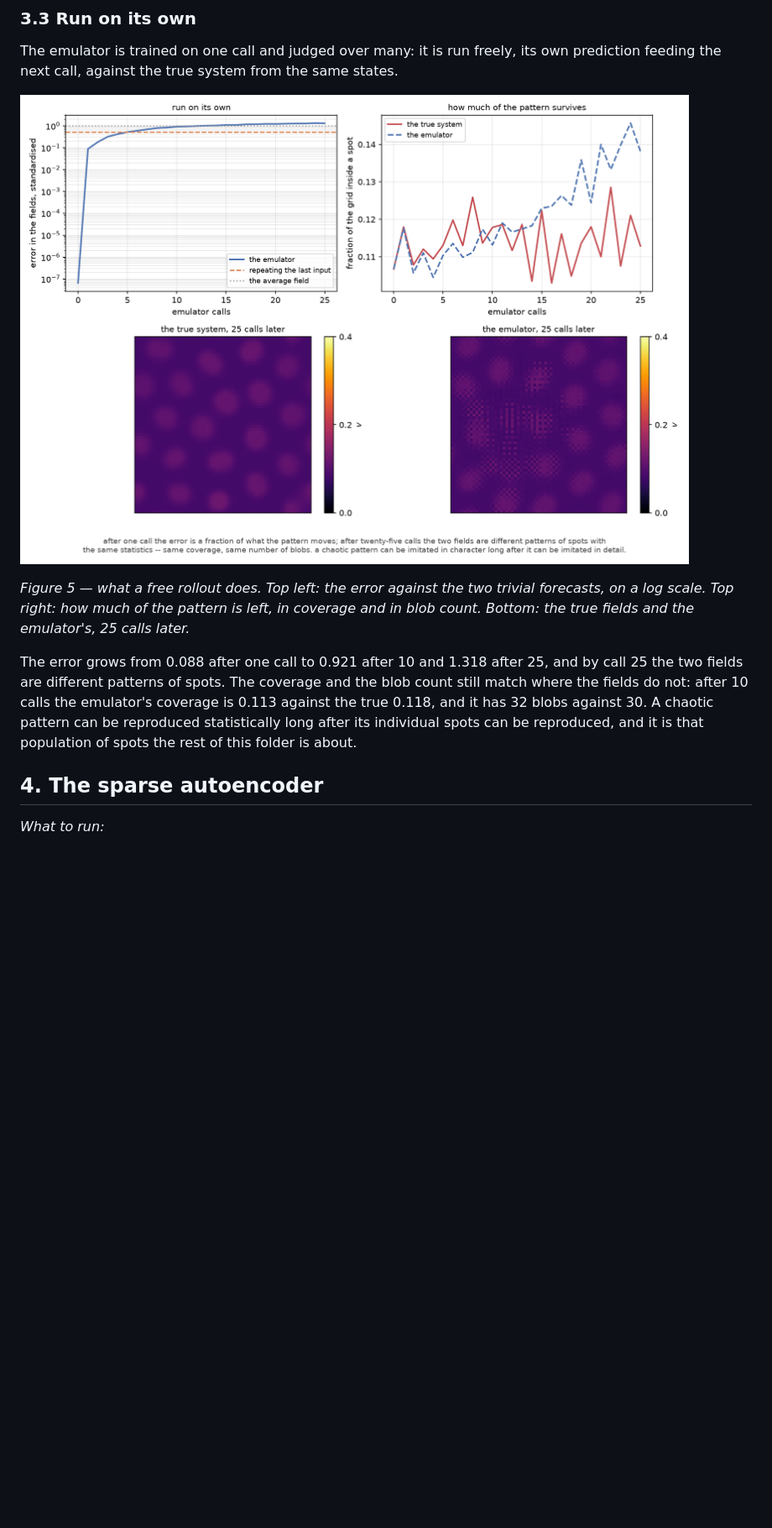
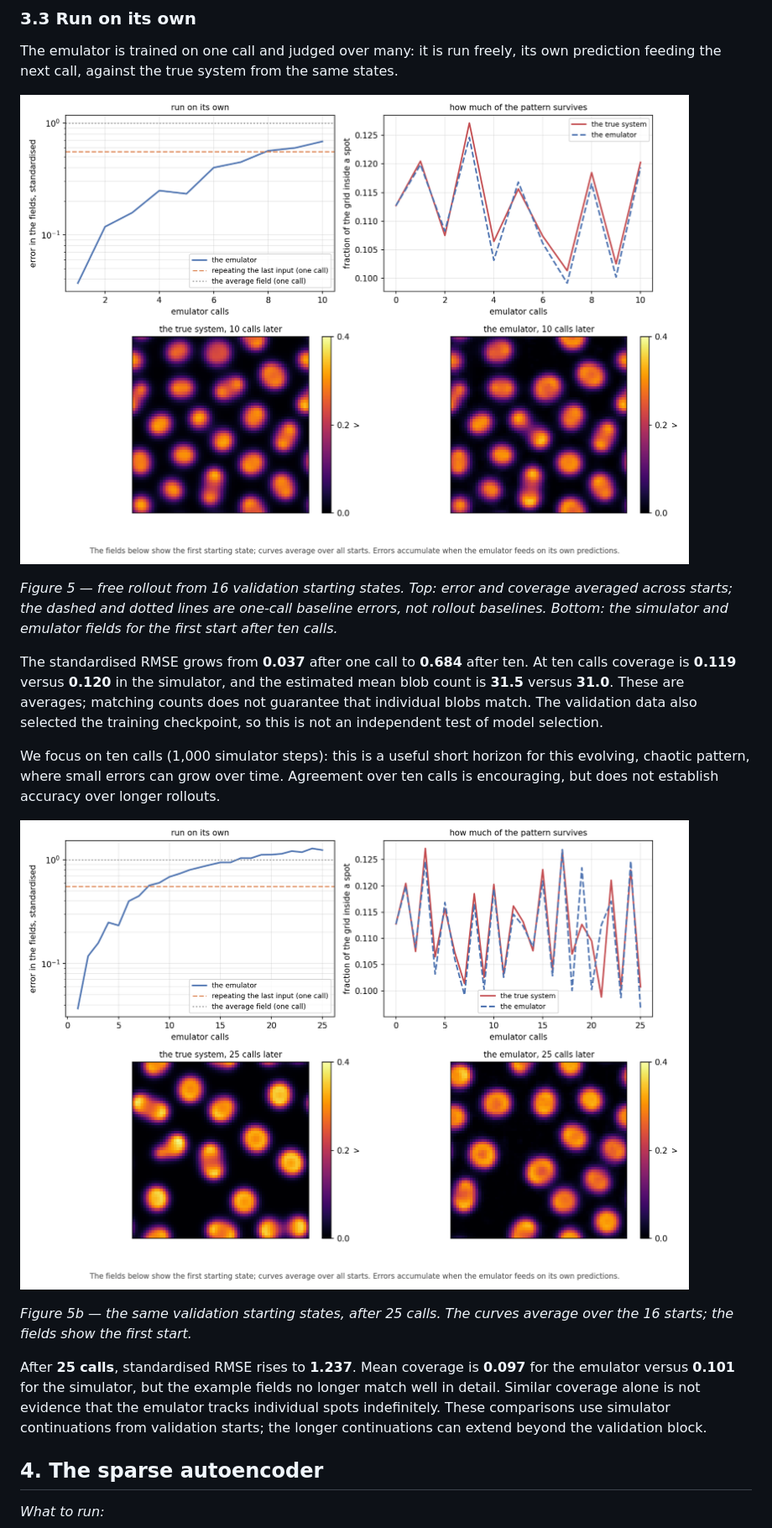
Before and after one commit to NLeSC-Knowledge-Development/SAE-GrayScott, a Markdown page: README.md, the part around one of its changes. Shown at 84% size. Drawn GitHub-style; pictures changed too: figures/rollout_25/skill.png (added), figures/skill.png; blank space fills up the shorter version.

```diff
--- a/README.md
+++ b/README.md
@@ -211,16 +233,30 @@ feeding the next call, against the true system from the same states.
 
 ![Skill](figures/skill.png)
 
-*Figure 5 — what a free rollout does. Top left: the error against the two trivial forecasts, on a
-log scale. Top right: how much of the pattern is left, in coverage and in blob count. Bottom: the
-true fields and the emulator's, 25 calls later.*
+*Figure 5 — free rollout from 16 validation starting states. Top: error and coverage averaged
+across starts; the dashed and dotted lines are one-call baseline errors, not rollout baselines.
+Bottom: the simulator and emulator fields for the first start after ten calls.*
 
-The error grows from 0.088 after one call to 0.921 after 10 and 1.318 after 25, and by call 25 the
-two fields are different patterns of spots. The coverage and the blob count still
-match where the fields do not: after 10 calls the emulator's coverage is 0.113 against the true
-0.118, and it has 32 blobs against 30. A chaotic pattern can be reproduced statistically long
-after its individual spots can be reproduced, and it is that population of spots the rest of this
-folder is about.
+The standardised RMSE grows from **0.037** after one call to **0.684** after ten.
+At ten calls coverage is **0.119** versus **0.120** in the simulator, and the estimated
+mean blob count is **31.5** versus **31.0**. These are averages; matching counts does not
+guarantee that individual blobs match. The validation data also selected the training
+checkpoint, so this is not an independent test of model selection.
+
+We focus on ten calls (1,000 simulator steps): this is a useful short horizon for this
+evolving, chaotic pattern, where small errors can grow over time. Agreement over ten calls
+is encouraging, but does not establish accuracy over longer rollouts.
+
+![Skill after 25 calls](figures/rollout_25/skill.png)
+
+*Figure 5b — the same validation starting states, after 25 calls. The curves average over
+the 16 starts; the fields show the first start.*
+
+After **25 calls**, standardised RMSE rises to **1.237**. Mean coverage is **0.097** for
+the emulator versus **0.101** for the simulator, but the example fields no longer match
+well in detail. Similar coverage alone is not evidence that the emulator tracks individual
+spots indefinitely. These comparisons use simulator continuations from validation starts;
+the longer continuations can extend beyond the validation block.
 
 ## 4. The sparse autoencoder
 
```
Also changed, not shown: other parts of README.md (+39 -17 lines), figures/architecture.png, figures/training.png, 3 other files.
